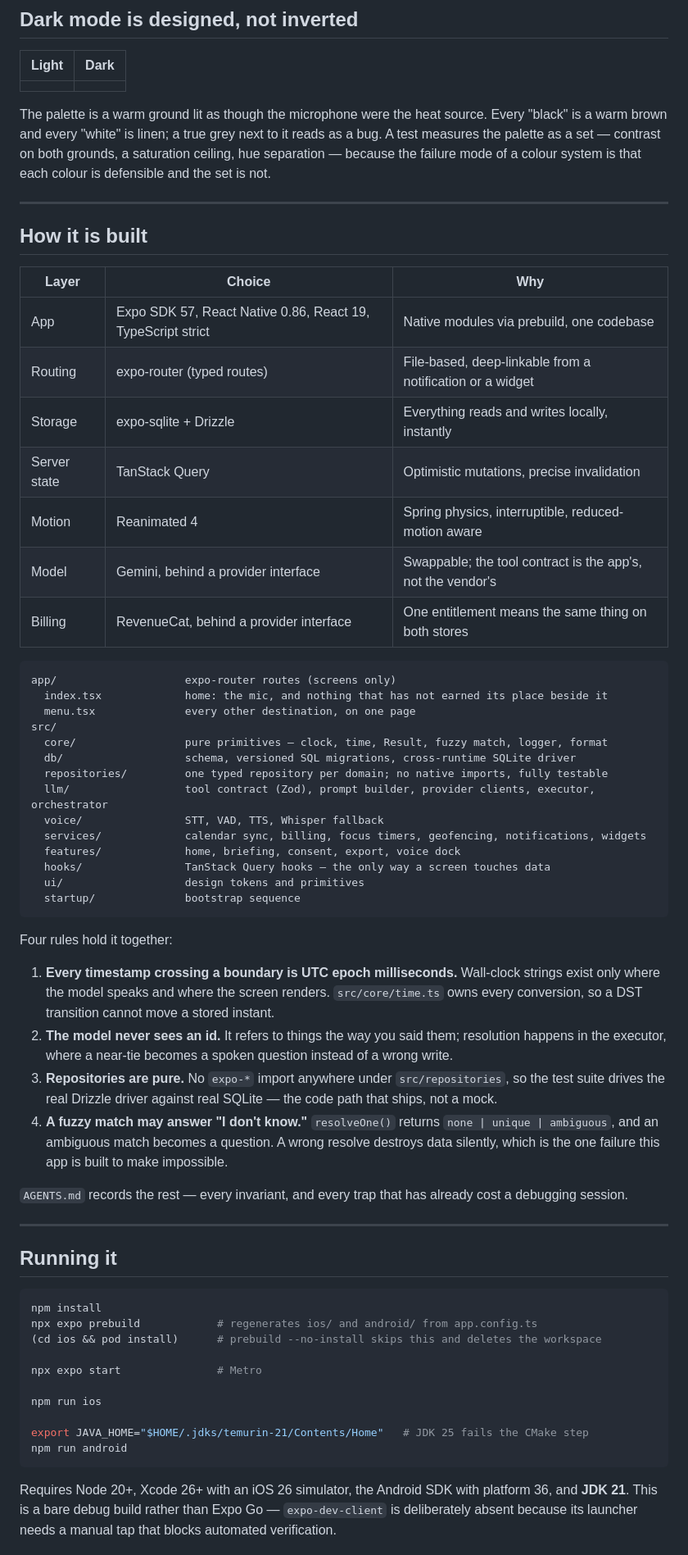
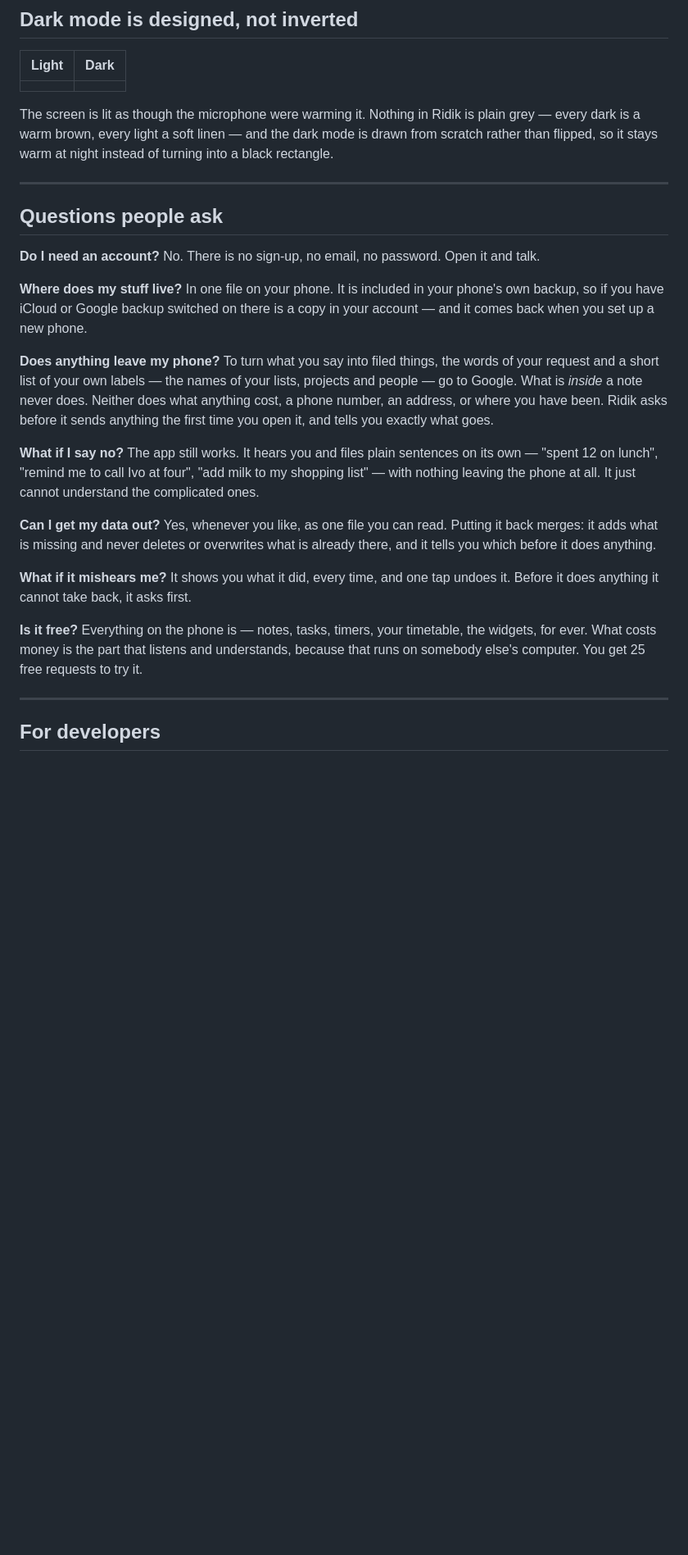
Before and after one commit to milar111/ridik, a Markdown page: README.md, the part around one of its changes. Shown at 82% size. GitHub-like rendering; blank space fills up the shorter version.

````diff
--- a/README.md
+++ b/README.md
@@ -170,76 +172,51 @@ out. Prices come from the store, in your own currency; the numbers above are the
 | --- | --- |
 | <!-- SHOT: hero-light ![The home screen in light mode](docs/media/hero.png) --> | <!-- SHOT: dark ![The same screen in dark mode, re-solved rather than flipped](docs/media/dark.png) --> |
 
-The palette is a warm ground lit as though the microphone were the heat source. Every "black" is a
-warm brown and every "white" is linen; a true grey next to it reads as a bug. A test measures the
-palette as a set — contrast on both grounds, a saturation ceiling, hue separation — because the
-failure mode of a colour system is that each colour is defensible and the set is not.
+The screen is lit as though the microphone were warming it. Nothing in Ridik is
+plain grey — every dark is a warm brown, every light a soft linen — and the dark
+mode is drawn from scratch rather than flipped, so it stays warm at night
+instead of turning into a black rectangle.
 
 ---
 
-## How it is built
+## Questions people ask
 
-| Layer | Choice | Why |
-| --- | --- | --- |
-| App | Expo SDK 57, React Native 0.86, React 19, TypeScript strict | Native modules via prebuild, one codebase |
-| Routing | expo-router (typed routes) | File-based, deep-linkable from a notification or a widget |
-| Storage | expo-sqlite + Drizzle | Everything reads and writes locally, instantly |
-| Server state | TanStack Query | Optimistic mutations, precise invalidation |
-| Motion | Reanimated 4 | Spring physics, interruptible, reduced-motion aware |
-| Model | Gemini, behind a provider interface | Swappable; the tool contract is the app's, not the vendor's |
-| Billing | RevenueCat, behind a provider interface | One entitlement means the same thing on both stores |
+**Do I need an account?**
+No. There is no sign-up, no email, no password. Open it and talk.
 
-```
-app/                    expo-router routes (screens only)
-  index.tsx             home: the mic, and nothing that has not earned its place beside it
-  menu.tsx              every other destination, on one page
-src/
-  core/                 pure primitives — clock, time, Result, fuzzy match, logger, format
-  db/                   schema, versioned SQL migrations, cross-runtime SQLite driver
-  repositories/         one typed repository per domain; no native imports, fully testable
-  llm/                  tool contract (Zod), prompt builder, provider clients, executor, orchestrator
-  voice/                STT, VAD, TTS, Whisper fallback
-  services/             calendar sync, billing, focus timers, geofencing, notifications, widgets
-  features/             home, briefing, consent, export, voice dock
-  hooks/                TanStack Query hooks — the only way a screen touches data
-  ui/                   design tokens and primitives
-  startup/              bootstrap sequence
-```
+**Where does my stuff live?**
+In one file on your phone. It is included in your phone's own backup, so if you
+have iCloud or Google backup switched on there is a copy in your account — and
+it comes back when you set up a new phone.
 
-Four rules hold it together:
+**Does anything leave my phone?**
+To turn what you say into filed things, the words of your request and a short
+list of your own labels — the names of your lists, projects and people — go to
+Google. What is *inside* a note never does. Neither does what anything cost, a
+phone number, an address, or where you have been. Ridik asks before it sends
+anything the first time you open it, and tells you exactly what goes.
 
-1. **Every timestamp crossing a boundary is UTC epoch milliseconds.** Wall-clock strings exist only
-   where the model speaks and where the screen renders. `src/core/time.ts` owns every conversion, so
-   a DST transition cannot move a stored instant.
-2. **The model never sees an id.** It refers to things the way you said them; resolution happens in
-   the executor, where a near-tie becomes a spoken question instead of a wrong write.
-3. **Repositories are pure.** No `expo-*` import anywhere under `src/repositories`, so the test suite
-   drives the real Drizzle driver against real SQLite — the code path that ships, not a mock.
-4. **A fuzzy match may answer "I don't know."** `resolveOne()` returns `none | unique | ambiguous`,
-   and an ambiguous match becomes a question. A wrong resolve destroys data silently, which is the
-   one failure this app is built to make impossible.
+**What if I say no?**
+The app still works. It hears you and files plain sentences on its own —
+"spent 12 on lunch", "remind me to call Ivo at four", "add milk to my shopping
+list" — with nothing leaving the phone at all. It just cannot understand the
+complicated ones.
 
-`AGENTS.md` records the rest — every invariant, and every trap that has already cost a debugging
-session.
+**Can I get my data out?**
+Yes, whenever you like, as one file you can read. Putting it back merges: it
+adds what is missing and never deletes or overwrites what is already there, and
+it tells you which before it does anything.
+
+**What if it mishears me?**
+It shows you what it did, every time, and one tap undoes it. Before it does
+anything it cannot take back, it asks first.
+
+**Is it free?**
+Everything on the phone is — notes, tasks, timers, your timetable, the widgets,
+for ever. What costs money is the part that listens and understands, because
+that runs on somebody else's computer. You get 25 free requests to try it.
 
 ---
 
-## Running it
+## For developers
 
-```bash
-npm install
-npx expo prebuild            # regenerates ios/ and android/ from app.config.ts
-(cd ios && pod install)      # prebuild --no-install skips this and deletes the workspace
-
-npx expo start               # Metro
-
-npm run ios
-
-export JAVA_HOME="$HOME/.jdks/temurin-21/Contents/Home"   # JDK 25 fails the CMake step
-npm run android
-```
-
-Requires Node 20+, Xcode 26+ with an iOS 26 simulator, the Android SDK with platform 36, and **JDK
-21**. This is a bare debug build rather than Expo Go — `expo-dev-client` is deliberately absent
-because its launcher needs a manual tap that blocks automated verification.
-
````
Also changed, not shown: other parts of README.md (+34 -68 lines), DEVELOPING.md (added, +123 -0 lines).
